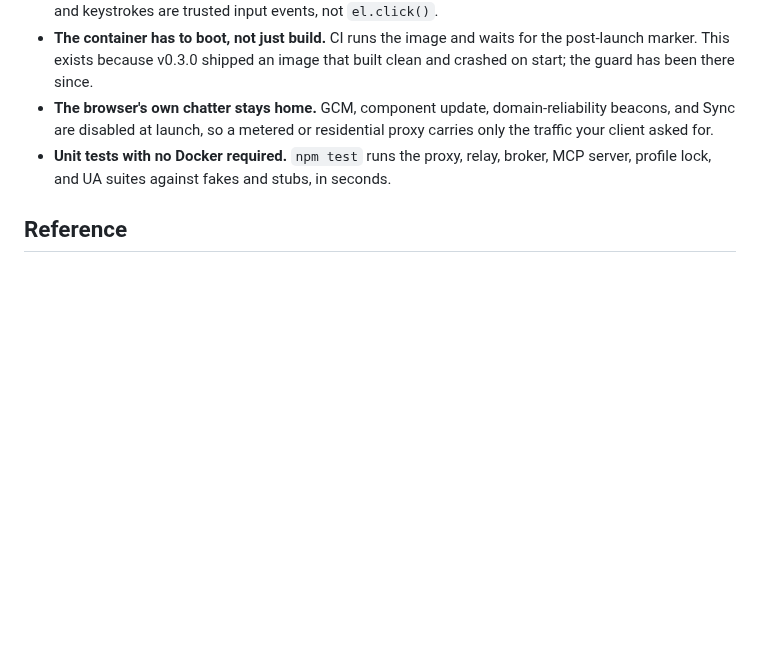
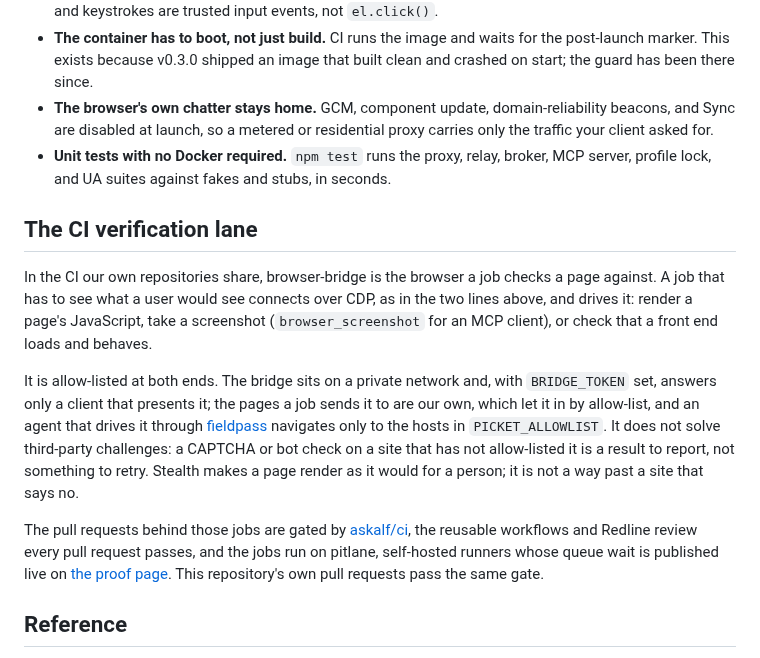
Before and after one commit to askalf/browser-bridge, a Markdown page: README.md, the part around the change. GitHub-like rendering; blank space fills up the shorter version.

Commit message:
README: browser-bridge as the CI verification lane (#238)
A new section says what CI jobs use the bridge for, that it is allow-listed and does not solve third-party challenges, and links askalf/ci and the pitlane proof page.

```diff
--- a/README.md
+++ b/README.md
@@ -47,6 +47,14 @@ Most "headless Chrome in Docker" images are a `Dockerfile` around a browser. bro
 - **The browser's own chatter stays home.** GCM, component update, domain-reliability beacons, and Sync are disabled at launch, so a metered or residential proxy carries only the traffic your client asked for.
 - **Unit tests with no Docker required.** `npm test` runs the proxy, relay, broker, MCP server, profile lock, and UA suites against fakes and stubs, in seconds.
 
+## The CI verification lane
+
+In the CI our own repositories share, browser-bridge is the browser a job checks a page against. A job that has to see what a user would see connects over CDP, as in the two lines above, and drives it: render a page's JavaScript, take a screenshot (`browser_screenshot` for an MCP client), or check that a front end loads and behaves.
+
+It is allow-listed at both ends. The bridge sits on a private network and, with `BRIDGE_TOKEN` set, answers only a client that presents it; the pages a job sends it to are our own, which let it in by allow-list, and an agent that drives it through [fieldpass](policy/) navigates only to the hosts in `PICKET_ALLOWLIST`. It does not solve third-party challenges: a CAPTCHA or bot check on a site that has not allow-listed it is a result to report, not something to retry. Stealth makes a page render as it would for a person; it is not a way past a site that says no.
+
+The pull requests behind those jobs are gated by [askalf/ci](https://github.com/askalf/ci), the reusable workflows and Redline review every pull request passes, and the jobs run on pitlane, self-hosted runners whose queue wait is published live on [the proof page](https://pitlane.askalf.org/). This repository's own pull requests pass the same gate.
+
 ## Reference
 
 - **[Security model](docs/security-model.md)**: who can do what on the path, every guarantee with a command to check it against a running container, and the four honest caveats (`--no-sandbox`, CDP open by default, the loopback relay, CRLSet).
```
